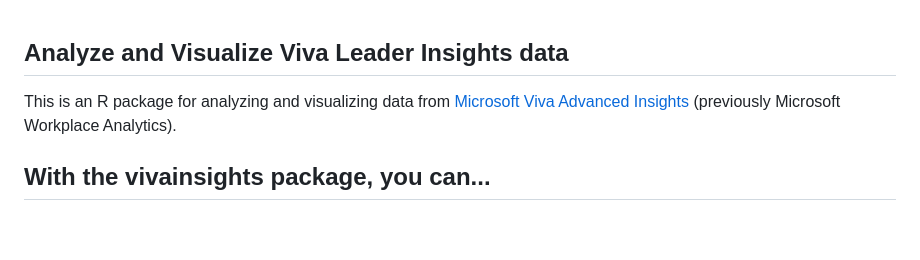
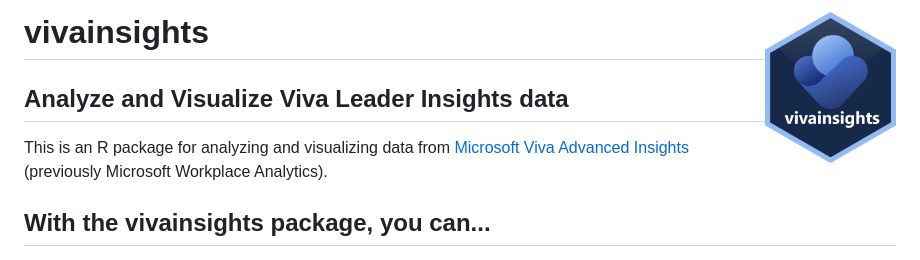
Before and after one commit to microsoft/vivainsights, a Markdown page: README.md, the part around the change. GitHub-like rendering; pictures changed too: man/figures/logo.png (added); blank space fills up the shorter version.

Commit message:
docs: add logo

```diff
--- a/README.md
+++ b/README.md
@@ -1,3 +1,5 @@
+# vivainsights <img src="https://raw.githubusercontent.com/microsoft/vivainsights/main/man/figures/logo.png" align="right" width=15% />
+
 ## Analyze and Visualize Viva Leader Insights data
 
 This is an R package for analyzing and visualizing data from [Microsoft Viva Advanced Insights](https://docs.microsoft.com/en-us/workplace-analytics/) (previously Microsoft Workplace Analytics).
```
